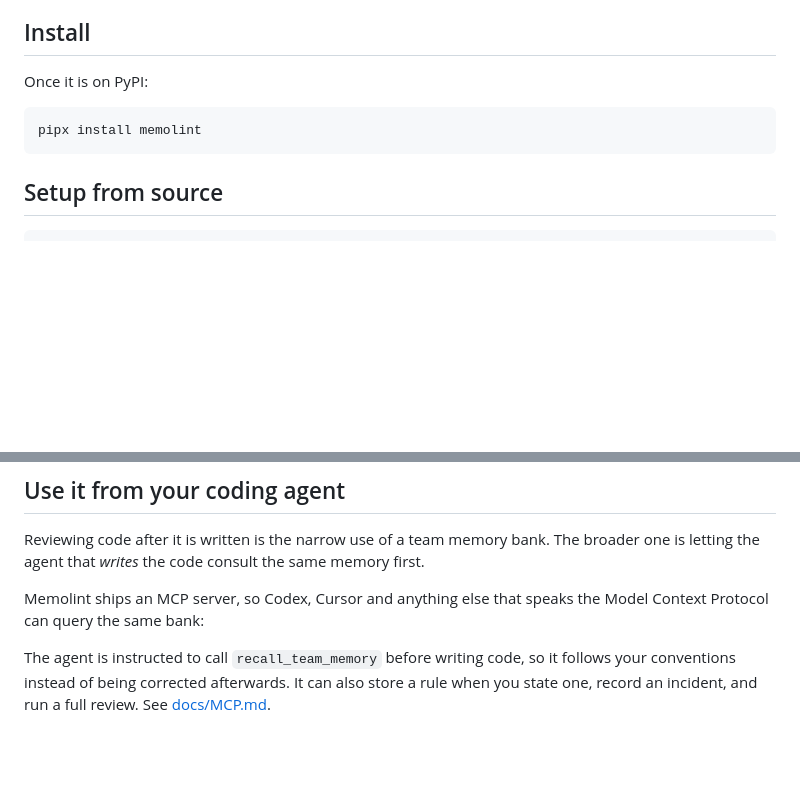
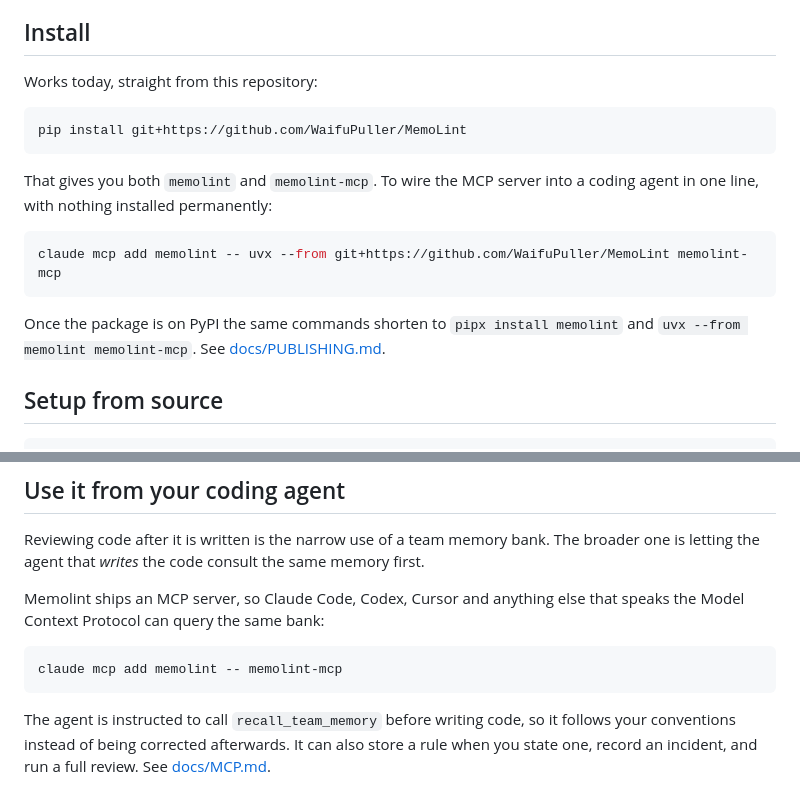
Before and after one commit to WaifuPuller/MemoLint, a Markdown page: README.md, 2 parts joined by grey strips. GitHub-like rendering; blank space fills up the shorter version.

Commit message:
Document installing straight from GitHub
Removes the PyPI account from the critical path. Verified: pip install from the
repository URL into an empty environment gives both entry points and all six MCP
tools load.

Co-Authored-By: sasichandan23 <sasichandan.23@gmail.com>

````diff
--- a/README.md
+++ b/README.md
@@ -22,11 +22,21 @@ Three PRs against a fictional `orderflow` service. PR 1 gets a generic review. T
 
 ## Install
 
-Once it is on PyPI:
+Works today, straight from this repository:
 
 ```bash
-pipx install memolint
+pip install git+https://github.com/WaifuPuller/MemoLint
 ```
+
+That gives you both `memolint` and `memolint-mcp`. To wire the MCP server into a coding
+agent in one line, with nothing installed permanently:
+
+```bash
+claude mcp add memolint -- uvx --from git+https://github.com/WaifuPuller/MemoLint memolint-mcp
+```
+
+Once the package is on PyPI the same commands shorten to `pipx install memolint` and
+`uvx --from memolint memolint-mcp`. See [docs/PUBLISHING.md](docs/PUBLISHING.md).
 
 ## Setup from source
 
@@ -97,8 +107,12 @@ Each repository gets its own memory bank, derived from the git remote or `--repo
 Reviewing code after it is written is the narrow use of a team memory bank. The broader
 one is letting the agent that *writes* the code consult the same memory first.
 
-Memolint ships an MCP server, so Codex, Cursor and anything else that speaks
+Memolint ships an MCP server, so Claude Code, Codex, Cursor and anything else that speaks
 the Model Context Protocol can query the same bank:
+
+```bash
+claude mcp add memolint -- memolint-mcp
+```
 
 The agent is instructed to call `recall_team_memory` before writing code, so it follows
 your conventions instead of being corrected afterwards. It can also store a rule when you
````
Also changed, not shown: docs/MCP.md (+9 -1 lines).
